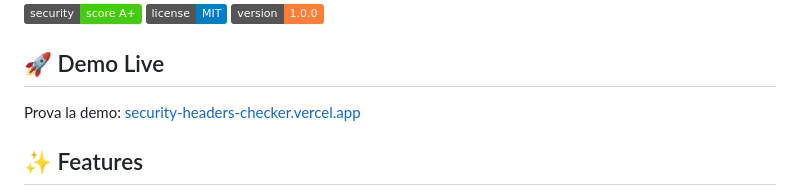
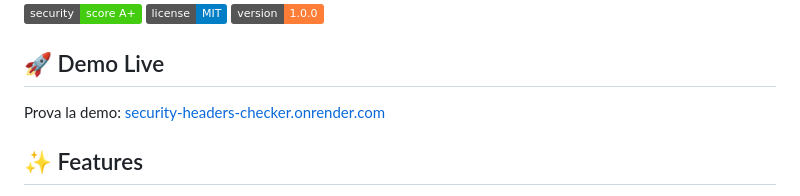
Before and after one commit to Cub4nH1/security-headers-checker, a Markdown page: README.md, the part around the change. GitHub-like rendering; badges without logos.

Commit message:
docs: update demo link to render

```diff
--- a/README.md
+++ b/README.md
@@ -8,7 +8,7 @@
 
 ## 🚀 Demo Live
 
-Prova la demo: [security-headers-checker.vercel.app](https://security-headers-checker.vercel.app)
+Prova la demo: [security-headers-checker.onrender.com](https://security-headers-checker.onrender.com)
 
 ## ✨ Features
 
```
